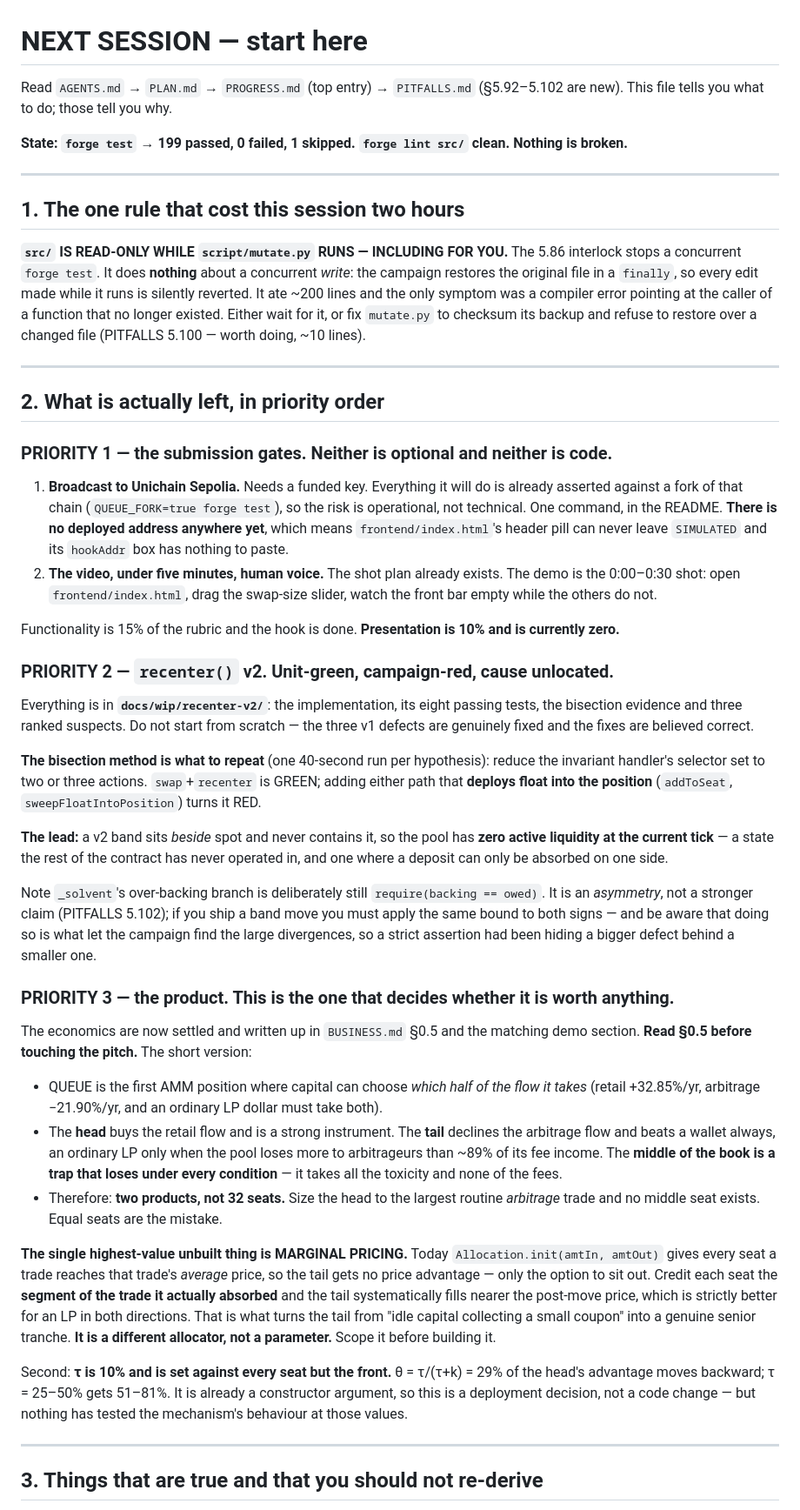
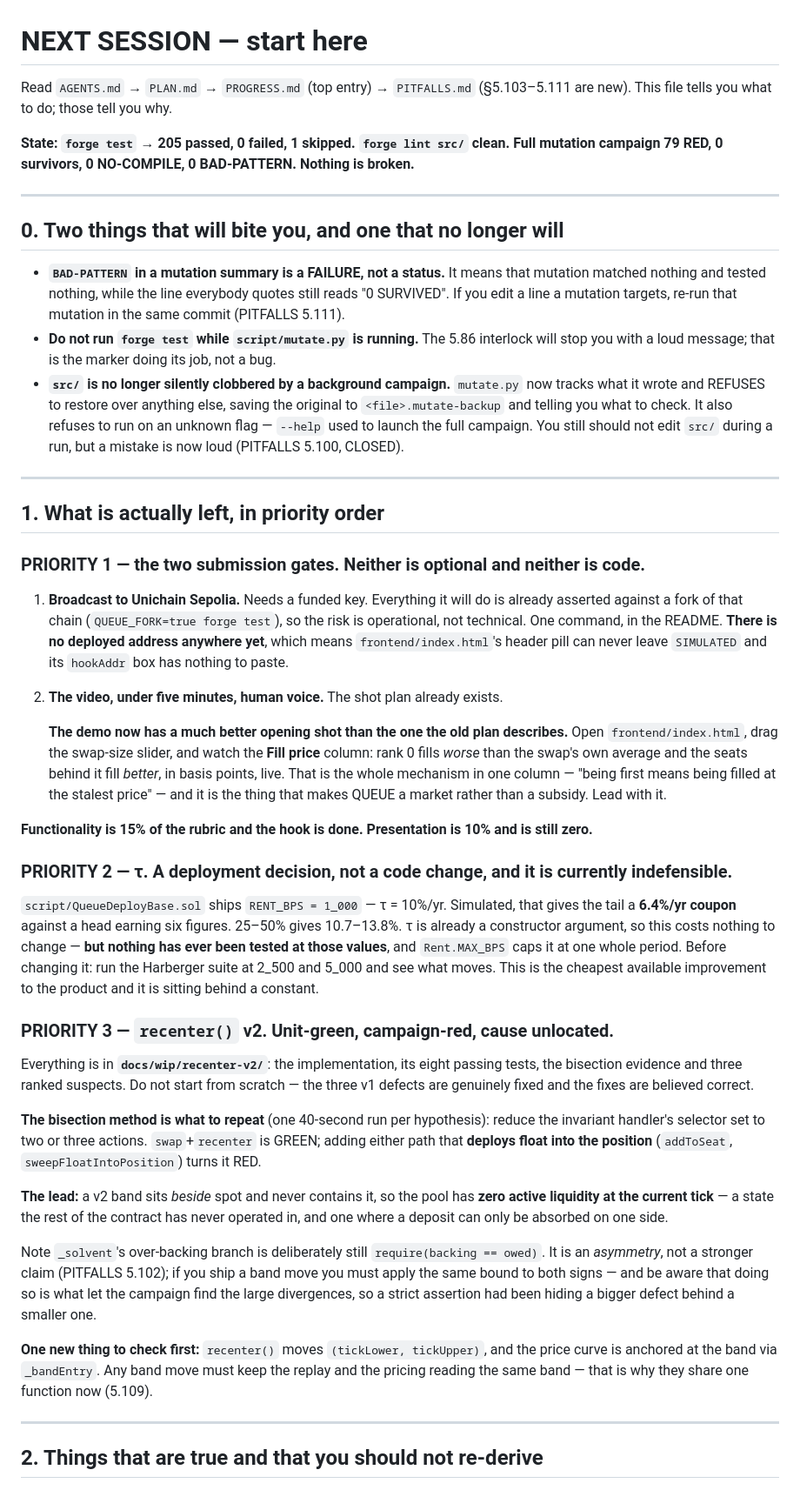
Before and after one commit to mishoko/uniswap-LP-queue, a Markdown page: NEXT_SESSION_PROMPT.md, the part around one of its changes. Shown at 87% size. GitHub-like rendering.

```diff
--- a/NEXT_SESSION_PROMPT.md
+++ b/NEXT_SESSION_PROMPT.md
@@ -1,39 +1,57 @@
 # NEXT SESSION — start here
 
-Read `AGENTS.md` → `PLAN.md` → `PROGRESS.md` (top entry) → `PITFALLS.md` (§5.92–5.102 are new). This
-file tells you what to do; those tell you why.
+Read `AGENTS.md` → `PLAN.md` → `PROGRESS.md` (top entry) → `PITFALLS.md` (§5.103–5.111 are new).
+This file tells you what to do; those tell you why.
 
-**State: `forge test` → 199 passed, 0 failed, 1 skipped. `forge lint src/` clean. Nothing is broken.**
+**State: `forge test` → 205 passed, 0 failed, 1 skipped. `forge lint src/` clean. Full mutation
+campaign 79 RED, 0 survivors, 0 NO-COMPILE, 0 BAD-PATTERN. Nothing is broken.**
 
 ---
 
-## 1. The one rule that cost this session two hours
+## 0. Two things that will bite you, and one that no longer will
 
-**`src/` IS READ-ONLY WHILE `script/mutate.py` RUNS — INCLUDING FOR YOU.** The 5.86 interlock stops a
-concurrent `forge test`. It does **nothing** about a concurrent *write*: the campaign restores the
-original file in a `finally`, so every edit made while it runs is silently reverted. It ate ~200 lines
-and the only symptom was a compiler error pointing at the caller of a function that no longer existed.
-Either wait for it, or fix `mutate.py` to checksum its backup and refuse to restore over a changed
-file (PITFALLS 5.100 — worth doing, ~10 lines).
+* **`BAD-PATTERN` in a mutation summary is a FAILURE, not a status.** It means that mutation matched
+  nothing and tested nothing, while the line everybody quotes still reads "0 SURVIVED". If you edit
+  a line a mutation targets, re-run that mutation in the same commit (PITFALLS 5.111).
+* **Do not run `forge test` while `script/mutate.py` is running.** The 5.86 interlock will stop you
+  with a loud message; that is the marker doing its job, not a bug.
+* **`src/` is no longer silently clobbered by a background campaign.** `mutate.py` now tracks what
+  it wrote and REFUSES to restore over anything else, saving the original to `<file>.mutate-backup`
+  and telling you what to check. It also refuses to run on an unknown flag — `--help` used to launch
+  the full campaign. You still should not edit `src/` during a run, but a mistake is now loud
+  (PITFALLS 5.100, CLOSED).
 
 ---
 
-## 2. What is actually left, in priority order
+## 1. What is actually left, in priority order
 
-### PRIORITY 1 — the submission gates. Neither is optional and neither is code.
+### PRIORITY 1 — the two submission gates. Neither is optional and neither is code.
 
 1. **Broadcast to Unichain Sepolia.** Needs a funded key. Everything it will do is already asserted
    against a fork of that chain (`QUEUE_FORK=true forge test`), so the risk is operational, not
    technical. One command, in the README. **There is no deployed address anywhere yet**, which means
-   `frontend/index.html`'s header pill can never leave `SIMULATED` and its `hookAddr` box has nothing
-   to paste.
-2. **The video, under five minutes, human voice.** The shot plan already exists. The demo is the
-   0:00–0:30 shot: open `frontend/index.html`, drag the swap-size slider, watch the front bar empty
-   while the others do not.
+   `frontend/index.html`'s header pill can never leave `SIMULATED` and its `hookAddr` box has
+   nothing to paste.
+2. **The video, under five minutes, human voice.** The shot plan already exists.
 
-Functionality is 15% of the rubric and the hook is done. **Presentation is 10% and is currently zero.**
+   **The demo now has a much better opening shot than the one the old plan describes.** Open
+   `frontend/index.html`, drag the swap-size slider, and watch the **Fill price** column: rank 0
+   fills *worse* than the swap's own average and the seats behind it fill *better*, in basis points,
+   live. That is the whole mechanism in one column — "being first means being filled at the stalest
+   price" — and it is the thing that makes QUEUE a market rather than a subsidy. Lead with it.
 
-### PRIORITY 2 — `recenter()` v2. Unit-green, campaign-red, cause unlocated.
+**Functionality is 15% of the rubric and the hook is done. Presentation is 10% and is still zero.**
+
+### PRIORITY 2 — τ. A deployment decision, not a code change, and it is currently indefensible.
+
+`script/QueueDeployBase.sol` ships `RENT_BPS = 1_000` — τ = 10%/yr. Simulated, that gives the tail a
+**6.4%/yr coupon** against a head earning six figures. 25–50% gives 10.7–13.8%. τ is already a
+constructor argument, so this costs nothing to change — **but nothing has ever been tested at those
+values**, and `Rent.MAX_BPS` caps it at one whole period. Before changing it: run the Harberger
+suite at 2_500 and 5_000 and see what moves. This is the cheapest available improvement to the
+product and it is sitting behind a constant.
+
+### PRIORITY 3 — `recenter()` v2. Unit-green, campaign-red, cause unlocated.
 
 Everything is in **`docs/wip/recenter-v2/`**: the implementation, its eight passing tests, the
 bisection evidence and three ranked suspects. Do not start from scratch — the three v1 defects are
@@ -49,36 +67,14 @@ where a deposit can only be absorbed on one side.
 
 Note `_solvent`'s over-backing branch is deliberately still `require(backing == owed)`. It is an
 *asymmetry*, not a stronger claim (PITFALLS 5.102); if you ship a band move you must apply the same
-bound to both signs — and be aware that doing so is what let the campaign find the large divergences,
-so a strict assertion had been hiding a bigger defect behind a smaller one.
+bound to both signs — and be aware that doing so is what let the campaign find the large
+divergences, so a strict assertion had been hiding a bigger defect behind a smaller one.
 
-### PRIORITY 3 — the product. This is the one that decides whether it is worth anything.
-
-The economics are now settled and written up in `BUSINESS.md` §0.5 and the matching demo section.
-**Read §0.5 before touching the pitch.** The short version:
-
-- QUEUE is the first AMM position where capital can choose *which half of the flow it takes*
-  (retail +32.85%/yr, arbitrage −21.90%/yr, and an ordinary LP dollar must take both).
-- The **head** buys the retail flow and is a strong instrument. The **tail** declines the arbitrage
-  flow and beats a wallet always, an ordinary LP only when the pool loses more to arbitrageurs than
-  ~89% of its fee income. The **middle of the book is a trap that loses under every condition** —
-  it takes all the toxicity and none of the fees.
-- Therefore: **two products, not 32 seats.** Size the head to the largest routine *arbitrage* trade
-  and no middle seat exists. Equal seats are the mistake.
-
-**The single highest-value unbuilt thing is MARGINAL PRICING.** Today `Allocation.init(amtIn, amtOut)`
-gives every seat a trade reaches that trade's *average* price, so the tail gets no price advantage —
-only the option to sit out. Credit each seat the **segment of the trade it actually absorbed** and the
-tail systematically fills nearer the post-move price, which is strictly better for an LP in both
-directions. That is what turns the tail from "idle capital collecting a small coupon" into a genuine
-senior tranche. **It is a different allocator, not a parameter.** Scope it before building it.
-
-Second: **τ is 10% and is set against every seat but the front.** θ = τ/(τ+k) = 29% of the head's
-advantage moves backward; τ = 25–50% gets 51–81%. It is already a constructor argument, so this is a
-deployment decision, not a code change — but nothing has tested the mechanism's behaviour at those
-values.
+**One new thing to check first:** `recenter()` moves `(tickLower, tickUpper)`, and the price curve is
+anchored at the band via `_bandEntry`. Any band move must keep the replay and the pricing reading
+the same band — that is why they share one function now (5.109).
 
 ---
 
-## 3. Things that are true and that you should not re-derive
+## 2. Things that are true and that you should not re-derive
 
```
Also changed, not shown: other parts of NEXT_SESSION_PROMPT.md (+62 -18 lines).
